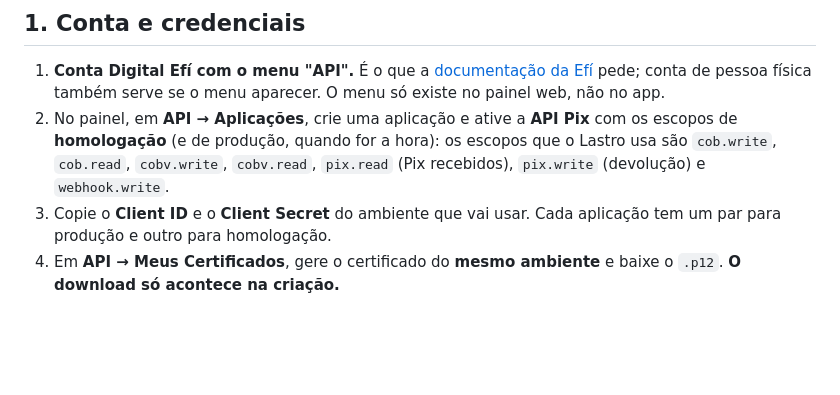
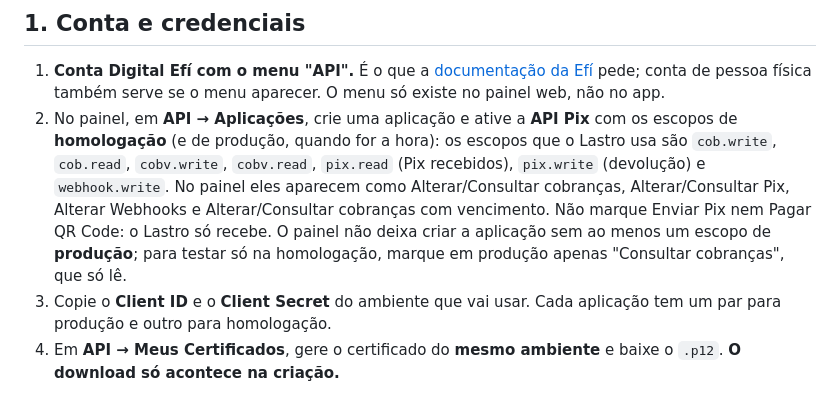
Before and after one commit to lastrohq/lastro, a Markdown page: docs/EFI.md, the part around the change. Drawn GitHub-style; blank space fills up the shorter version.

Commit message:
docs: escopos da aplicação Efí e exigência de um escopo de produção

```diff
--- a/docs/EFI.md
+++ b/docs/EFI.md
@@ -22,6 +22,11 @@
    os escopos que o Lastro usa são `cob.write`, `cob.read`, `cobv.write`,
    `cobv.read`, `pix.read` (Pix recebidos), `pix.write` (devolução) e
    `webhook.write`.
+   No painel eles aparecem como Alterar/Consultar cobranças, Alterar/Consultar
+   Pix, Alterar Webhooks e Alterar/Consultar cobranças com vencimento. Não
+   marque Enviar Pix nem Pagar QR Code: o Lastro só recebe. O painel não deixa
+   criar a aplicação sem ao menos um escopo de **produção**; para testar só na
+   homologação, marque em produção apenas "Consultar cobranças", que só lê.
 3. Copie o **Client ID** e o **Client Secret** do ambiente que vai usar. Cada
    aplicação tem um par para produção e outro para homologação.
 4. Em **API → Meus Certificados**, gere o certificado do **mesmo ambiente** e
```
